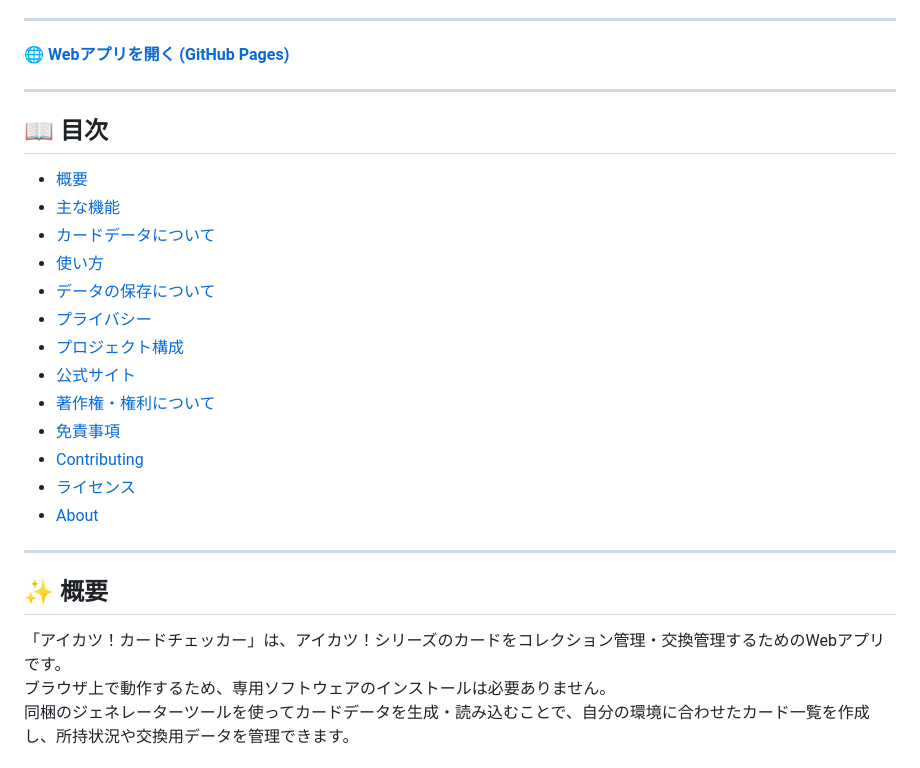
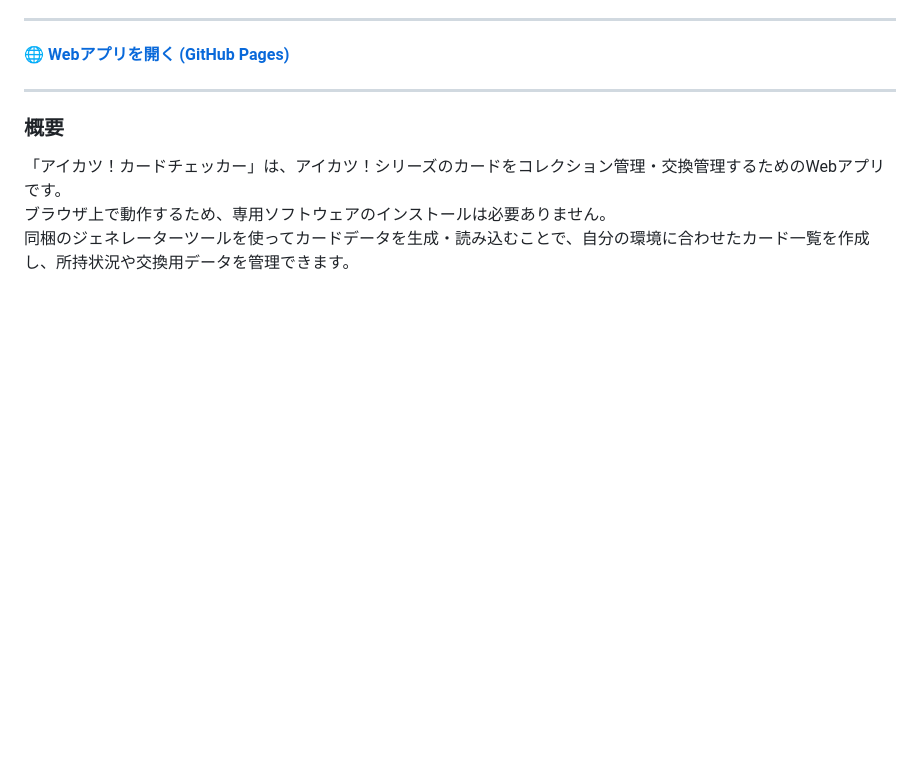
Before and after one commit to ginai/AIKATSU-CARD-COLLECTION-TRADE-MANAGER, a Markdown page: README.md, the part around one of its changes. Drawn GitHub-style; blank space fills up the shorter version.

```diff
--- a/README.md
+++ b/README.md
@@ -17,24 +17,8 @@
 
 ---
 
-## 📖 目次
-- [概要](#概要)
-- [主な機能](#主な機能)
-- [カードデータについて](#カードデータについて)
-- [使い方](#使い方)
-- [データの保存について](#データの保存について)
-- [プライバシー](#プライバシー)
-- [プロジェクト構成](#プロジェクト構成)
-- [公式サイト](#公式サイト)
-- [著作権・権利について](#著作権権利について)
-- [免責事項](#免責事項)
-- [Contributing](#contributing)
-- [ライセンス](#ライセンス)
-- [About](#about)
 
----
-
-## ✨ 概要
+###  概要
 「アイカツ！カードチェッカー」は、アイカツ！シリーズのカードをコレクション管理・交換管理するためのWebアプリです。
 ブラウザ上で動作するため、専用ソフトウェアのインストールは必要ありません。
 同梱のジェネレーターツールを使ってカードデータを生成・読み込むことで、自分の環境に合わせたカード一覧を作成し、所持状況や交換用データを管理できます。
```
Also changed, not shown: other parts of README.md (+16 -16 lines).
